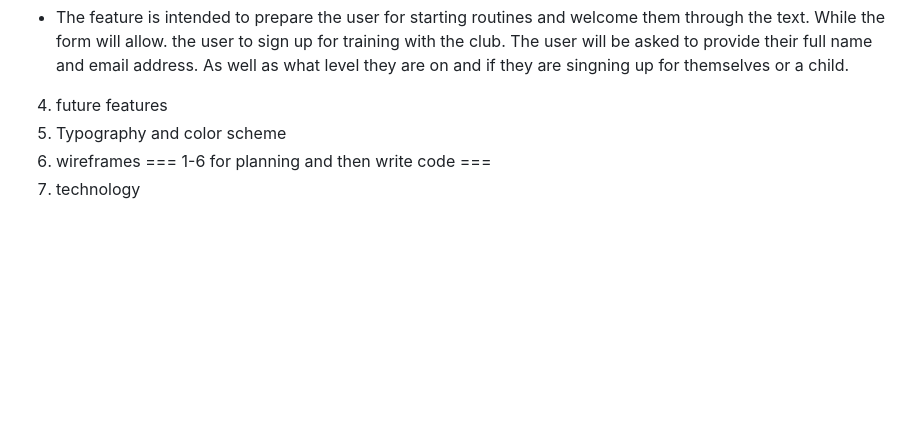
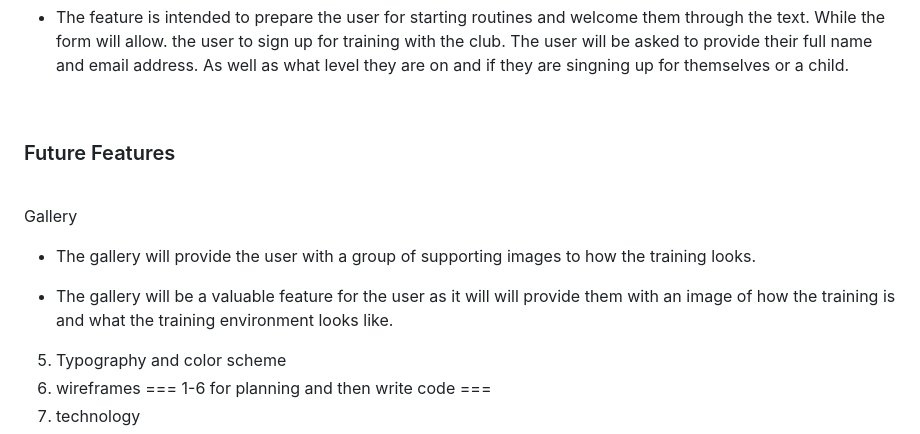
Before and after one commit to OogieOrange/project-1-karate-koi, a Markdown page: README.md, the part around the change. Rendered like a GitHub page; blank space fills up the shorter version.

Commit message:
Add future features to markdown file

```diff
--- a/README.md
+++ b/README.md
@@ -132,7 +132,18 @@ Sign up page
 
 - The feature is intended to prepare the user for starting routines and welcome them through the text. While the form will allow. the user to sign up for training with the club. The user will be asked to provide their full name and email address. As well as what level they are on and if they are singning up for themselves or a child.
 
-4. future features
+<br>
+
+### Future Features
+
+<br>
+
+Gallery
+
+- The gallery will provide the user with a group of supporting images to how the training looks.
+
+- The gallery will be a valuable feature for the user as it will will provide them with an image of how the training is and what the training environment looks like.
+
 5. Typography and color scheme
 6. wireframes
 === 1-6 for planning and then write code ===
```
